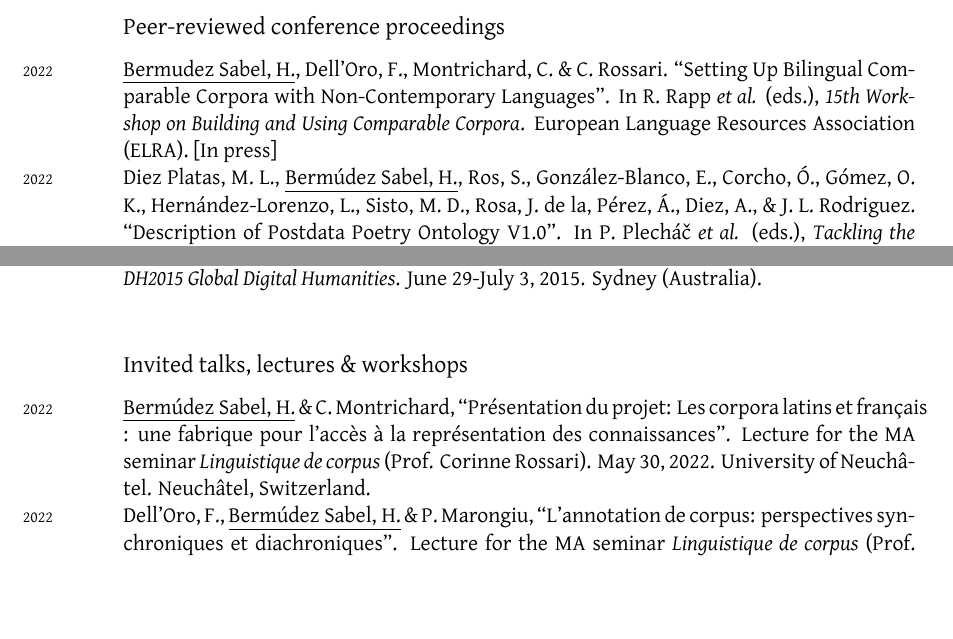
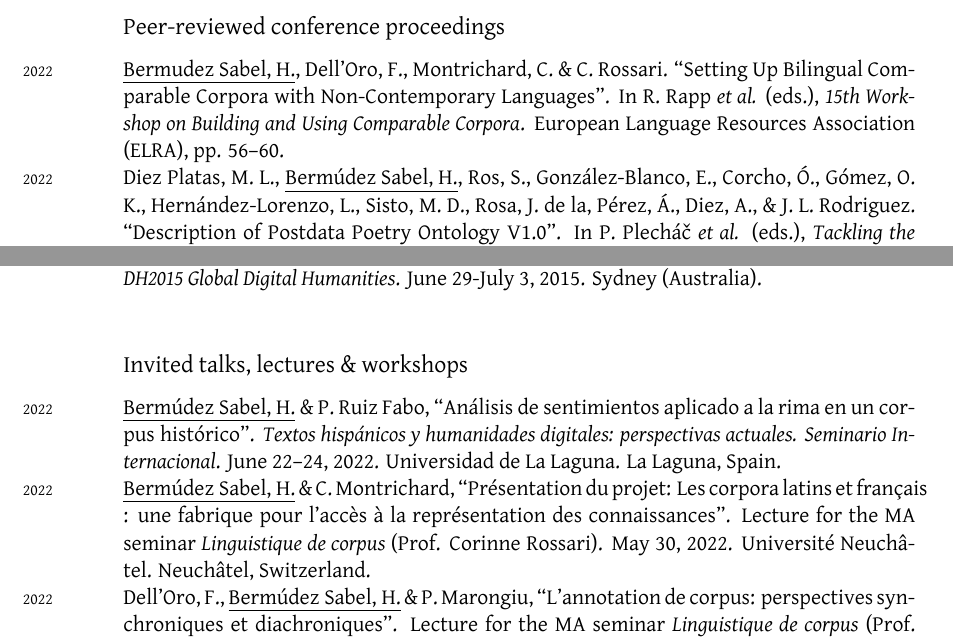
Before and after one commit to HelenaSabel/HelenaSabel.github.io, a LaTeX CV (cv/cv_bermudez.tex): two parts of pages 4 and 8 of 14, joined at a grey line, cut so that both start at the same text, the shorter picture padded with empty space. The pictures show the PDF file cv/cv_bermudez.pdf that the author committed with the source.

Commit message:
minor update

```diff
--- a/cv/cv_bermudez.tex
+++ b/cv/cv_bermudez.tex
@@ -228,7 +228,7 @@ a case on a Spanish medieval corpus”. \textit{Language Resources \amper{} Eval
 
 \subsection{Peer-reviewed conference proceedings}
 \noindent
-\years{2022}\underline{Bermudez Sabel, H.}, Dell’Oro, F., Montrichard, C. \amper{} C. Rossari. “Setting Up Bilingual Comparable Corpora with Non-Contemporary Languages”. In R. Rapp \textit{et al.} (eds.), \textit{15th Workshop on Building and Using Comparable Corpora}. European Language Resources Association (ELRA). [In press]\\
+\years{2022}\underline{Bermudez Sabel, H.}, Dell’Oro, F., Montrichard, C. \amper{} C. Rossari. “Setting Up Bilingual Comparable Corpora with Non-Contemporary Languages”. In R. Rapp \textit{et al.} (eds.), \textit{15th Workshop on Building and Using Comparable Corpora}. European Language Resources Association (ELRA), pp. 56–60.\\
 \years{2022}Diez Platas, M. L., \underline{Bermúdez Sabel, H.}, Ros, S., González-Blanco, E., Corcho, Ó., Gómez, O. K., Hernández-Lorenzo, L., Sisto, M. D., Rosa, J. de la, Pérez, Á., Diez, A., \amper{} J. L. Rodriguez. “Description of Postdata Poetry Ontology V1.0”. In P. Plecháč \textit{et al.} (eds.), \textit{Tackling the Toolkit: Plotting Poetry through Computational Literary Studies}. ICL CAS, Prague, pp. 15–30, \breakDOI{doi:10.51305/ICL.CZ.9788076580336.02}\\
 \years{2021}\underline{Bermúdez Sabel, H.},“Trobadores de corte en corte: Visualización dos centros culturais ibéricos
 tradomedievais”´ Castiñeiras López, J. \amper{} M. Cendón Fernández (eds.), \textit{Viajeros de la Antigüedad al
@@ -326,8 +326,12 @@ Poetry, Prose, and Drama}. Berlin: De Gruyter. [In press]\\
 
 \subsection{Invited talks, lectures \& workshops}
 \noindent
-\years{2022}\underline{Bermúdez Sabel, H.} \amper{} C. Montrichard^, “Présentation du projet: Les corpora latins et français : une fabrique pour l’accès à la représentation des connaissances”. Lecture for the  MA seminar \textit{Linguistique de corpus} (Prof. Corinne Rossari). May 30, 2022. University of Neuchâtel. Neuchâtel, Switzerland.\\
-\years{2022}Dell’Oro, F., \underline{Bermúdez Sabel, H.} \amper{} P. Marongiu, “L’annotation de corpus: perspectives synchroniques et diachroniques”. Lecture for the  MA seminar \textit{Linguistique de corpus} (Prof. Corinne Rossari). April 4, 2022. University of Neuchâtel. Neuchâtel, Switzerland.\\
+\years{2022}\underline{Bermúdez Sabel, H.} \amper{} P. Ruiz Fabo, “Análisis de sentimientos aplicado a la rima
+en un corpus histórico”. \textit{Textos hispánicos y
+humanidades digitales:
+perspectivas actuales. Seminario Internacional}. June 22--24, 2022. Universidad de La Laguna. La Laguna, Spain.\\
+\years{2022}\underline{Bermúdez Sabel, H.} \amper{} C. Montrichard, “Présentation du projet: Les corpora latins et français : une fabrique pour l’accès à la représentation des connaissances”. Lecture for the  MA seminar \textit{Linguistique de corpus} (Prof. Corinne Rossari). May 30, 2022. Université Neuchâtel. Neuchâtel, Switzerland.\\
+\years{2022}Dell’Oro, F., \underline{Bermúdez Sabel, H.} \amper{} P. Marongiu, “L’annotation de corpus: perspectives synchroniques et diachroniques”. Lecture for the  MA seminar \textit{Linguistique de corpus} (Prof. Corinne Rossari). April 4, 2022. Université Neuchâtel. Neuchâtel, Switzerland.\\
 \years{2022}\underline{Bermúdez Sabel, H.}, “Edición digital y lingüística histórica”. Section d’espagnol. Université de Lausanne. March 18, 2022. Lausanne (Switzerland).\\
 \years{2021}López Izquierdo. M., Taillot, A., Yusta Rodrigo, M., \underline{Bermúdez Sabel, H.} \amper{} Studio Atlantis, “La carta como encrucijada: el proyecto CAREXIL-FR”. \textit{Epistolâtries: mutations contemporaines et nouvelles approches d'étude de la lettre}. December 2-3, 2021. Université Paris 8 /  Université Paris Nanterre, Paris (France).\\
 \years{2021}Dell’Oro, F. \amper{} \underline{H. Bermúdez Sabel}, “La modalité dans les Évangiles (latin et grec)”. \textit{Linguistique historique et linguistique de corpus : perspectives syntaxiques, sémantiques et pragmatiques avec un regard sur la modalité}. Programme doctoral en Sciences du langage de la Conférence universitaire de Suisse occidentale (CUSO). October 18-19, 2021. Les Diablerets (Switzerland). \\
```
Also changed, not shown: cv/cv_bermudez.pdf, cv/cv_bermudez.tex (6 more changed lines), 1 other file.
